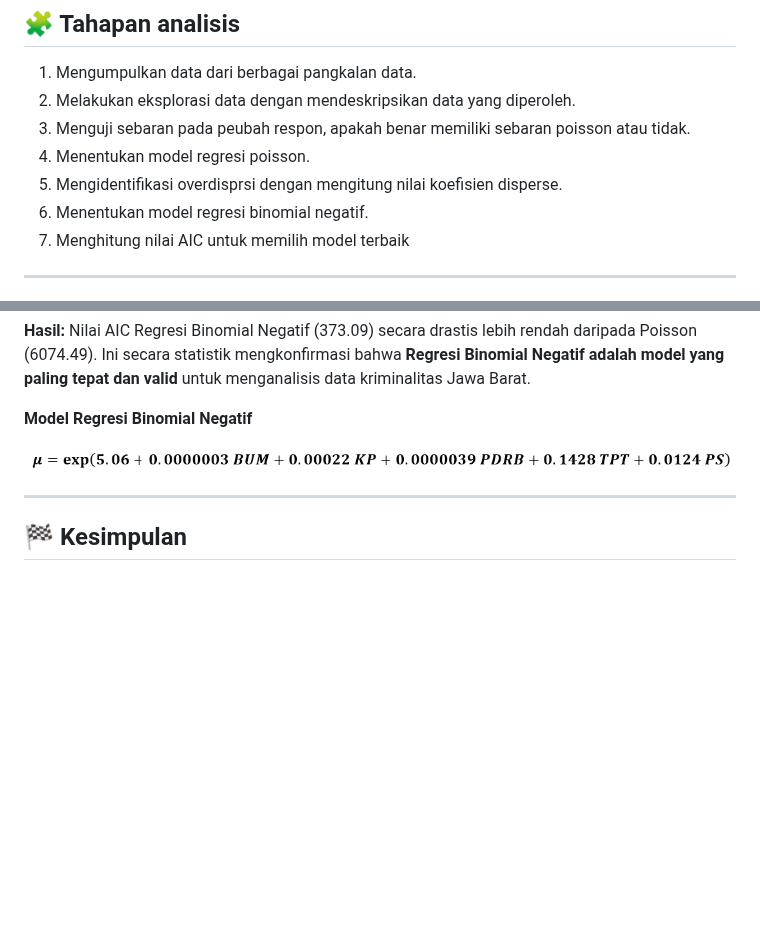
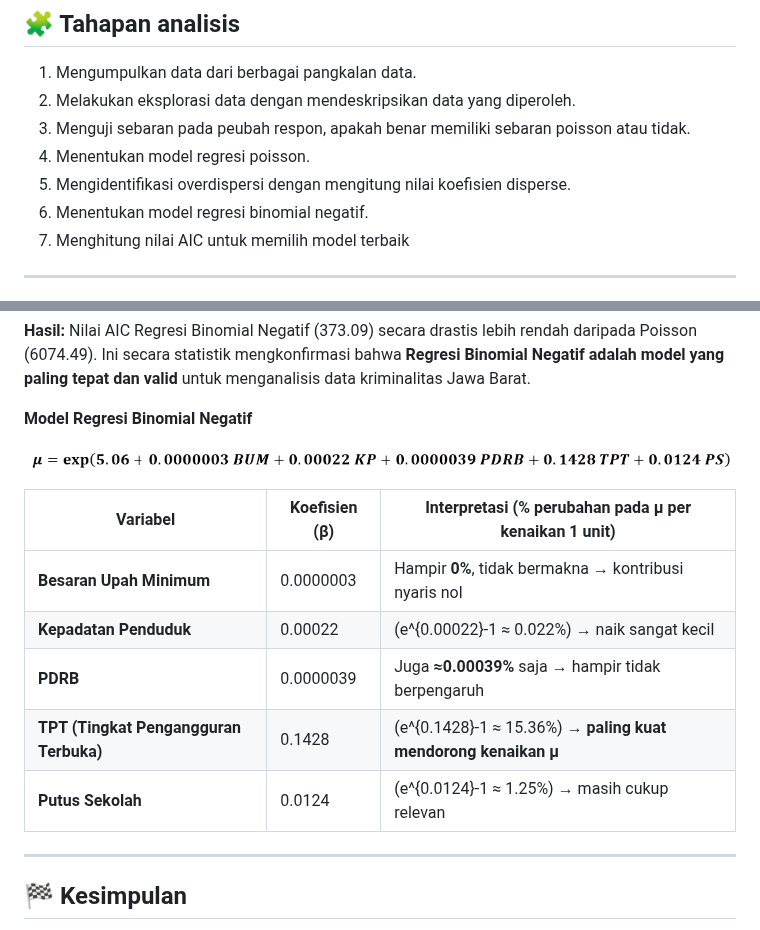
Before and after one commit to wiliasondriva/Project-Pemro-Group-1, a Markdown page: README.md, 2 parts joined by grey strips. Drawn GitHub-style; blank space fills up the shorter version.

```diff
--- a/README.md
+++ b/README.md
@@ -99,7 +99,7 @@ Akibatnya, kelompok dengan tingkat pendidikan rendah lebih rentan terhadap dinam
 2. Melakukan eksplorasi data dengan mendeskripsikan data yang diperoleh.
 3. Menguji sebaran pada peubah respon, apakah benar memiliki sebaran poisson atau tidak.
 4. Menentukan model regresi poisson.
-5. Mengidentifikasi overdisprsi dengan mengitung nilai koefisien disperse.
+5. Mengidentifikasi overdispersi dengan mengitung nilai koefisien disperse.
 6. Menentukan model regresi binomial negatif.
 7. Menghitung nilai AIC untuk memilih model terbaik
 
@@ -171,6 +171,14 @@ Kami membandingkan dua model untuk mengatasi ini:
   <img src="results/figures/Persamaan Regresi Binomial Negatif.png" width="800">
 </p>
 
+| Variabel                               | Koefisien (β) | Interpretasi (% perubahan pada μ per kenaikan 1 unit)          |
+| -------------------------------------- | ------------- | -------------------------------------------------------------- |
+| **Besaran Upah Minimum**               | 0.0000003     | Hampir **0%**, tidak bermakna → kontribusi nyaris nol          |
+| **Kepadatan Penduduk**                 | 0.00022       | (e^{0.00022}-1 ≈ 0.022%) → naik sangat kecil                   |
+| **PDRB**                               | 0.0000039     | Juga **≈0.00039%** saja → hampir tidak berpengaruh             |
+| **TPT (Tingkat Pengangguran Terbuka)** | 0.1428        | (e^{0.1428}-1 ≈ 15.36%) → **paling kuat mendorong kenaikan μ** |
+| **Putus Sekolah**                      | 0.0124        | (e^{0.0124}-1 ≈ 1.25%) → masih cukup relevan                   |
+
 ---
 
 ## 🏁 Kesimpulan
```
